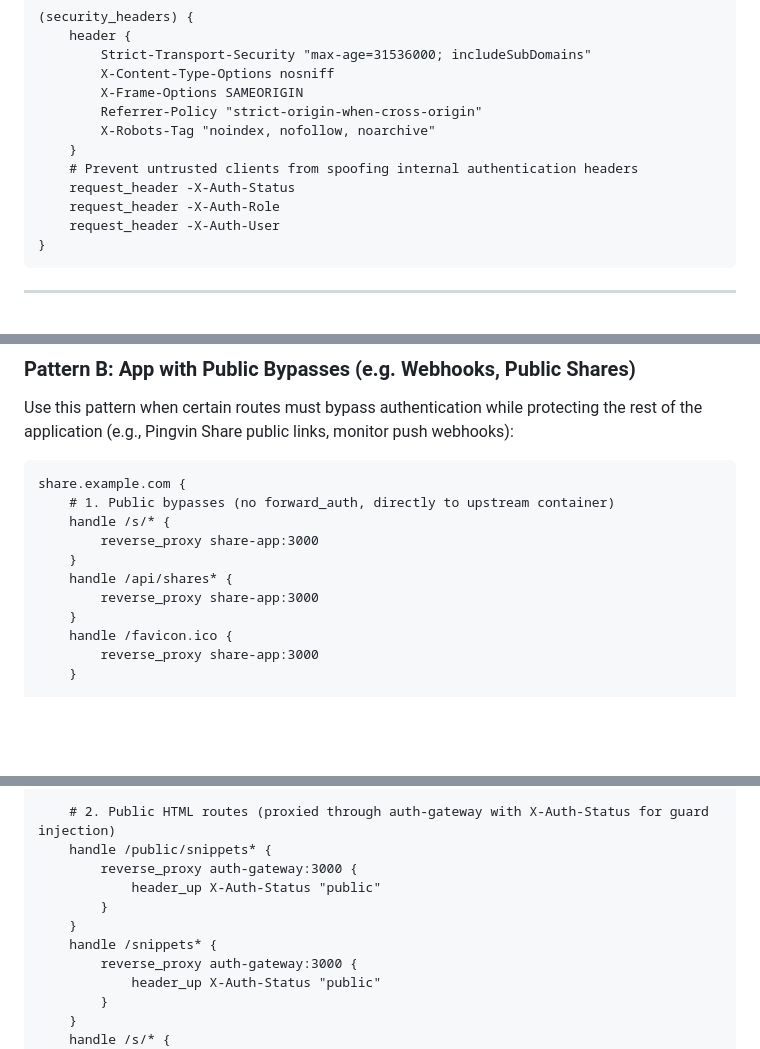
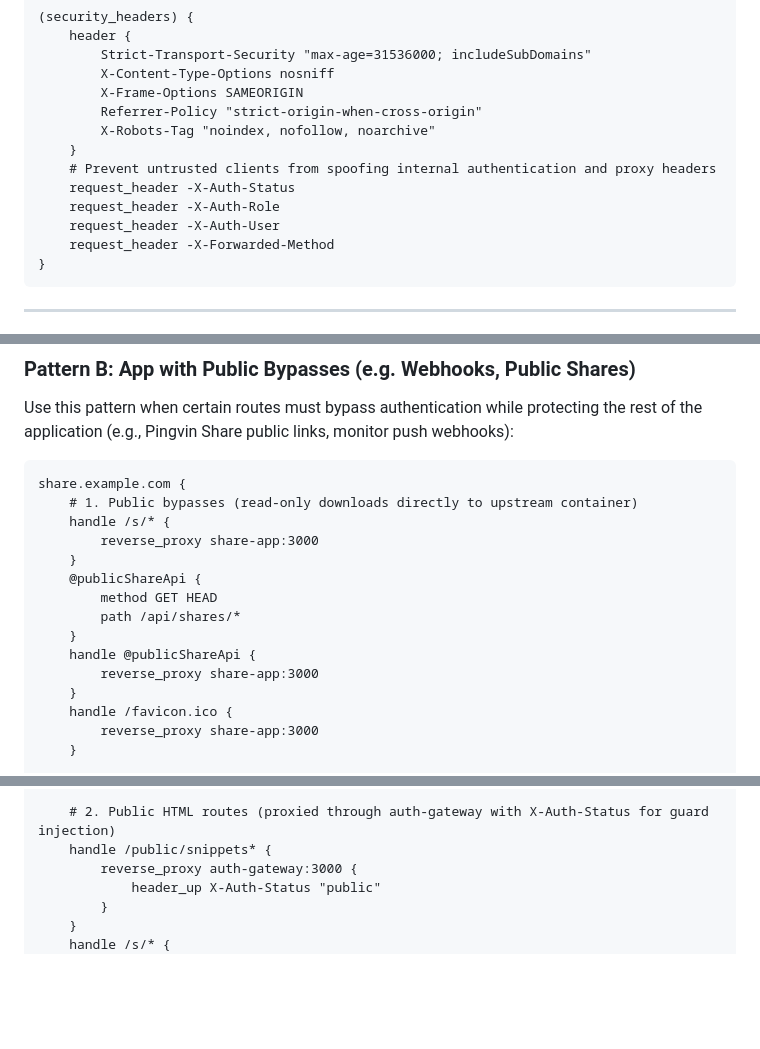
Before and after one commit to szycic/auth-gateway, a Markdown page: README.md, 3 parts joined by grey strips. Rendered like a GitHub page; blank space fills up the shorter version.

Commit message:
docs: align README with security hardening, Caddy patterns, and origin isolation

````diff
--- a/README.md
+++ b/README.md
@@ -219,10 +221,11 @@ Define a reusable snippet in your `Caddyfile` that sets standard security header
 		Referrer-Policy "strict-origin-when-cross-origin"
 		X-Robots-Tag "noindex, nofollow, noarchive"
 	}
-	# Prevent untrusted clients from spoofing internal authentication headers
+	# Prevent untrusted clients from spoofing internal authentication and proxy headers
 	request_header -X-Auth-Status
 	request_header -X-Auth-Role
 	request_header -X-Auth-User
+	request_header -X-Forwarded-Method
 }
 ```
 
@@ -287,11 +290,15 @@ Use this pattern when certain routes must bypass authentication while protecting
 
 ```caddy
 share.example.com {
-	# 1. Public bypasses (no forward_auth, directly to upstream container)
+	# 1. Public bypasses (read-only downloads directly to upstream container)
 	handle /s/* {
 		reverse_proxy share-app:3000
 	}
-	handle /api/shares* {
+	@publicShareApi {
+		method GET HEAD
+		path /api/shares/*
+	}
+	handle @publicShareApi {
 		reverse_proxy share-app:3000
 	}
 	handle /favicon.ico {
@@ -432,11 +439,6 @@ stash.example.com {
 
 	# 2. Public HTML routes (proxied through auth-gateway with X-Auth-Status for guard injection)
 	handle /public/snippets* {
-		reverse_proxy auth-gateway:3000 {
-			header_up X-Auth-Status "public"
-		}
-	}
-	handle /snippets* {
 		reverse_proxy auth-gateway:3000 {
 			header_up X-Auth-Status "public"
 		}
````
Also changed, not shown: other parts of README.md (+3 -1 lines).
